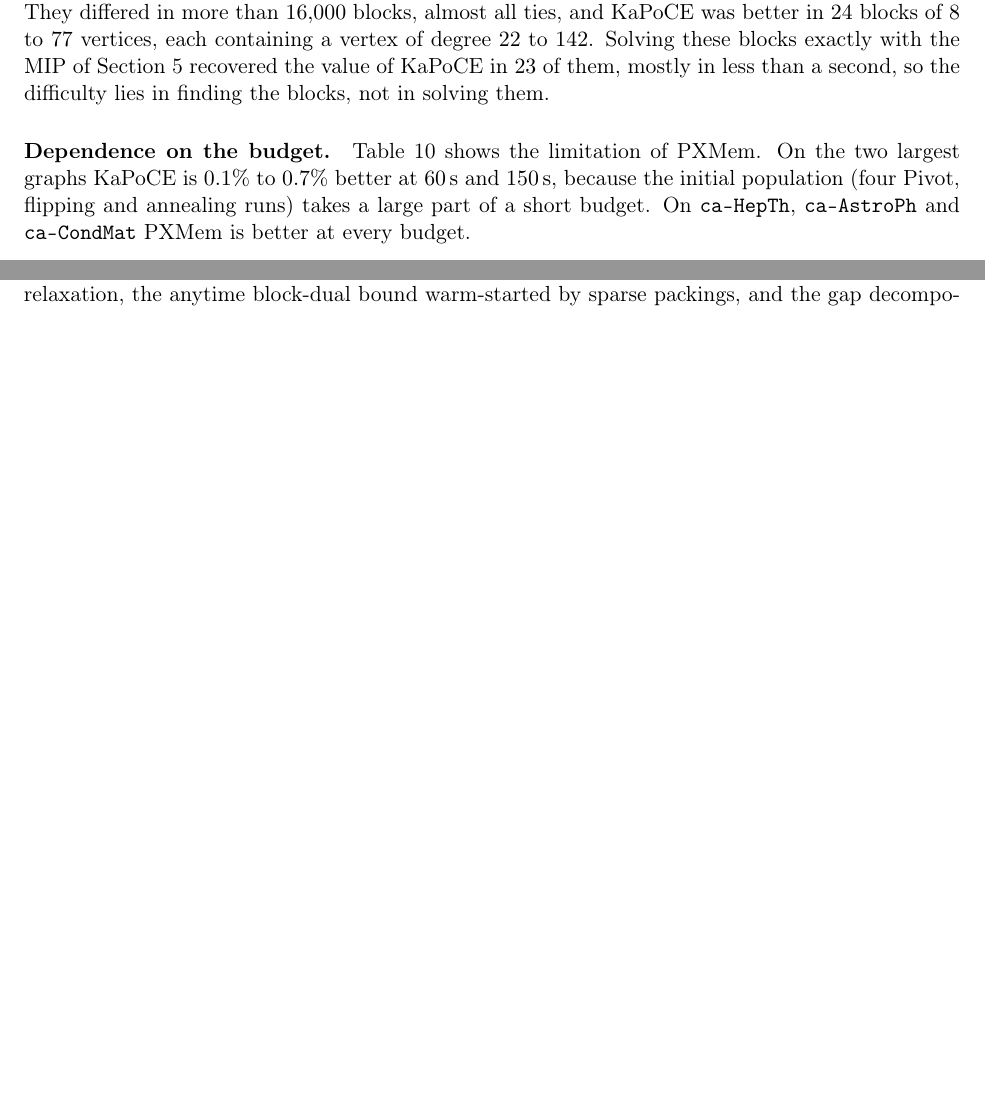
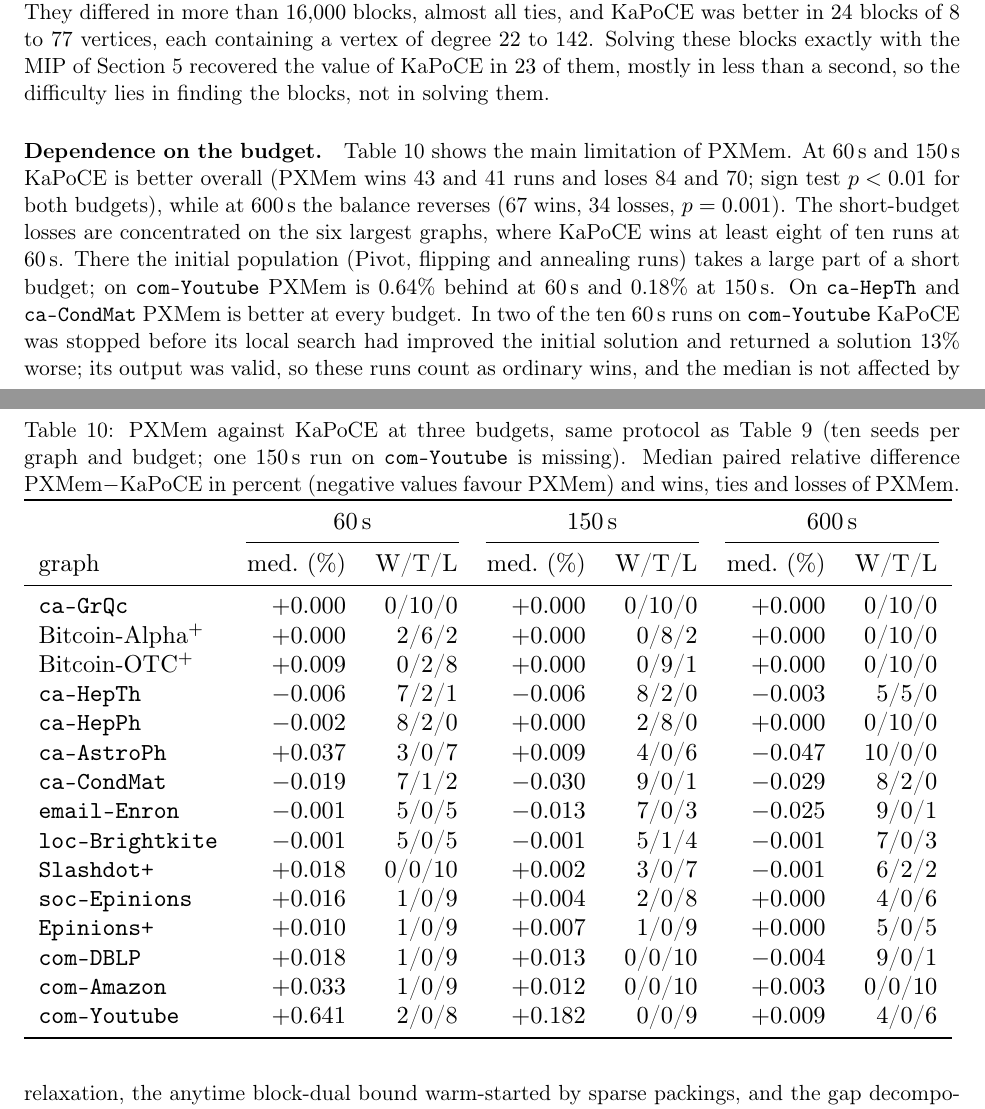
Before and after one commit to vinhqdang/correlation_clustering, a LaTeX paper (paper/certified_correlation_clustering.tex, which reads paper/headtohead_results.tex, paper/tables/budget.tex): two parts of pages 19 and 20 of 27 before the commit and two parts of pages 19 and 21 of 28 after it, joined at a grey line, cut so that both start at the same text, the shorter picture padded with empty space. Compiled offline with pdfLaTeX.

Commit message:
Budget table from the sequential protocol: fifteen graphs at 60, 150 and 600 s

```diff
--- a/paper/headtohead_results.tex
+++ b/paper/headtohead_results.tex
@@ -55,3 +55,8 @@ not in solving them.
 
 \begin{table}[t]
 \centering
+\caption{PXMem against KaPoCE at three budgets, same protocol as
+Table~\ref{tab:h2h} (ten seeds per graph and budget; one \SI{150}{s} run on
+\texttt{com-Youtube} is missing).  Median paired relative difference
+PXMem$-$KaPoCE in percent (negative values favour PXMem) and wins, ties and
+losses of PXMem.}\label{tab:budget}
@@ -61,13 +63,21 @@ negative values favour PXMem.}\label{tab:budget}
 \small
-\input{tables/budget}
+\resizebox{\textwidth}{!}{\input{tables/budget}}
 \end{table}
 
 \paragraph{Dependence on the budget.}  Table~\ref{tab:budget} shows the
-limitation of PXMem.  On the two largest graphs KaPoCE is $0.1\%$ to $0.7\%$
-better at \SI{60}{s} and \SI{150}{s}, because the initial population (four
-Pivot, flipping and annealing runs) takes a large part of a short budget.  On
-\texttt{ca-HepTh}, \texttt{ca-AstroPh} and \texttt{ca-CondMat} PXMem is better at
-every budget.
+main limitation of PXMem.  At \SI{60}{s} and \SI{150}{s} KaPoCE is better
+overall (PXMem wins 43 and 41 runs and loses 84 and 70; sign test $p<0.01$
+for both budgets), while at \SI{600}{s} the balance reverses (67 wins, 34
+losses, $p=0.001$).  The short-budget losses are concentrated on the six
+largest graphs, where KaPoCE wins at least eight of ten runs at \SI{60}{s}.
+There the initial population (Pivot, flipping and annealing runs) takes a
+large part of a short budget; on \texttt{com-Youtube} PXMem is $0.64\%$
+behind at \SI{60}{s} and $0.18\%$ at \SI{150}{s}.  On \texttt{ca-HepTh}
+and \texttt{ca-CondMat} PXMem is better at every budget.  In two of the ten
+\SI{60}{s} runs on \texttt{com-Youtube} KaPoCE was stopped before its local
+search had improved the initial solution and returned a solution $13\%$
+worse; its output was valid, so these runs count as ordinary wins, and the
+median is not affected by them.
 
 \paragraph{Parallel runs and post-processing.}  Theorem~\ref{thm:px} gives a
 way to use several cores that heuristics without an exact recombination do not
--- a/paper/tables/budget.tex
+++ b/paper/tables/budget.tex
@@ -1,4 +1,21 @@
-\begin{tabular}{lrrr}
+\begin{tabular}{lrrrrrr}
 \toprule
-graph & \SI{60}{s} & \SI{150}{s} & \SI{600}{s} \\
+ & \multicolumn{2}{c}{\SI{60}{s}} & \multicolumn{2}{c}{\SI{150}{s}} & \multicolumn{2}{c}{\SI{600}{s}} \\
+\cmidrule(lr){2-3}\cmidrule(lr){4-5}\cmidrule(lr){6-7}
+graph & med.\ (\%) & W/T/L & med.\ (\%) & W/T/L & med.\ (\%) & W/T/L \\
 \midrule
+\texttt{ca-GrQc} & $+0.000$ & 0/10/0 & $+0.000$ & 0/10/0 & $+0.000$ & 0/10/0 \\
+Bitcoin-Alpha$^+$ & $+0.000$ & 2/6/2 & $+0.000$ & 0/8/2 & $+0.000$ & 0/10/0 \\
+Bitcoin-OTC$^+$ & $+0.009$ & 0/2/8 & $+0.000$ & 0/9/1 & $+0.000$ & 0/10/0 \\
+\texttt{ca-HepTh} & $-0.006$ & 7/2/1 & $-0.006$ & 8/2/0 & $-0.003$ & 5/5/0 \\
+\texttt{ca-HepPh} & $-0.002$ & 8/2/0 & $+0.000$ & 2/8/0 & $+0.000$ & 0/10/0 \\
+\texttt{ca-AstroPh} & $+0.037$ & 3/0/7 & $+0.009$ & 4/0/6 & $-0.047$ & 10/0/0 \\
+\texttt{ca-CondMat} & $-0.019$ & 7/1/2 & $-0.030$ & 9/0/1 & $-0.029$ & 8/2/0 \\
+\texttt{email-Enron} & $-0.001$ & 5/0/5 & $-0.013$ & 7/0/3 & $-0.025$ & 9/0/1 \\
+\texttt{loc-Brightkite} & $-0.001$ & 5/0/5 & $-0.001$ & 5/1/4 & $-0.001$ & 7/0/3 \\
+\texttt{Slashdot+} & $+0.018$ & 0/0/10 & $+0.002$ & 3/0/7 & $-0.001$ & 6/2/2 \\
+\texttt{soc-Epinions} & $+0.016$ & 1/0/9 & $+0.004$ & 2/0/8 & $+0.000$ & 4/0/6 \\
+\texttt{Epinions+} & $+0.010$ & 1/0/9 & $+0.007$ & 1/0/9 & $+0.000$ & 5/0/5 \\
+\texttt{com-DBLP} & $+0.018$ & 1/0/9 & $+0.013$ & 0/0/10 & $-0.004$ & 9/0/1 \\
+\texttt{com-Amazon} & $+0.033$ & 1/0/9 & $+0.012$ & 0/0/10 & $+0.003$ & 0/0/10 \\
+\texttt{com-Youtube} & $+0.641$ & 2/0/8 & $+0.182$ & 0/0/9 & $+0.009$ & 4/0/6 \\
```
Also changed, not shown: paper/certified_correlation_clustering.tex (+4 -3 lines), paper/certified_correlation_clustering.pdf, paper/headtohead_results.tex (3 more changed lines), paper/tables/budget.tex (11 more changed lines), 1 other file.
